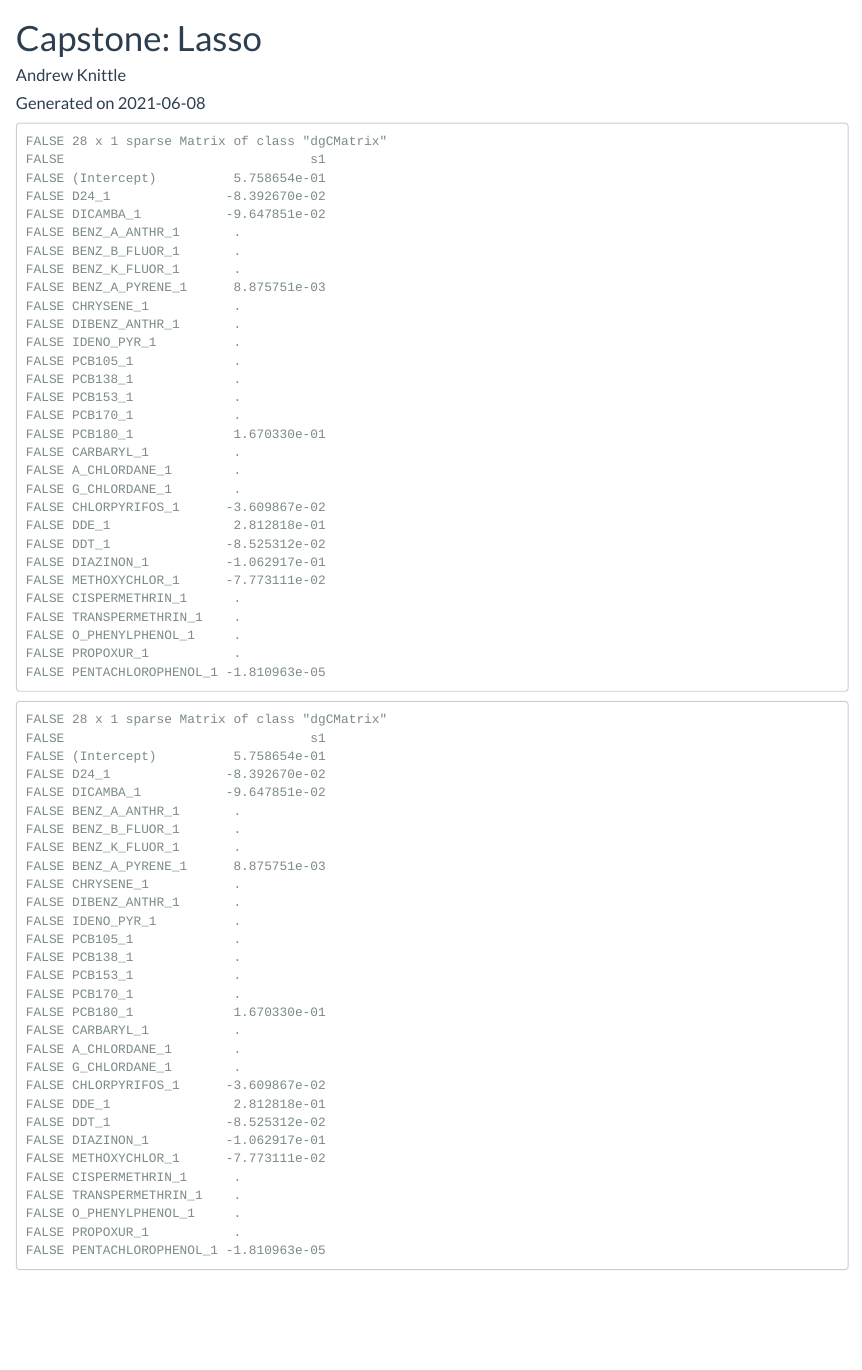
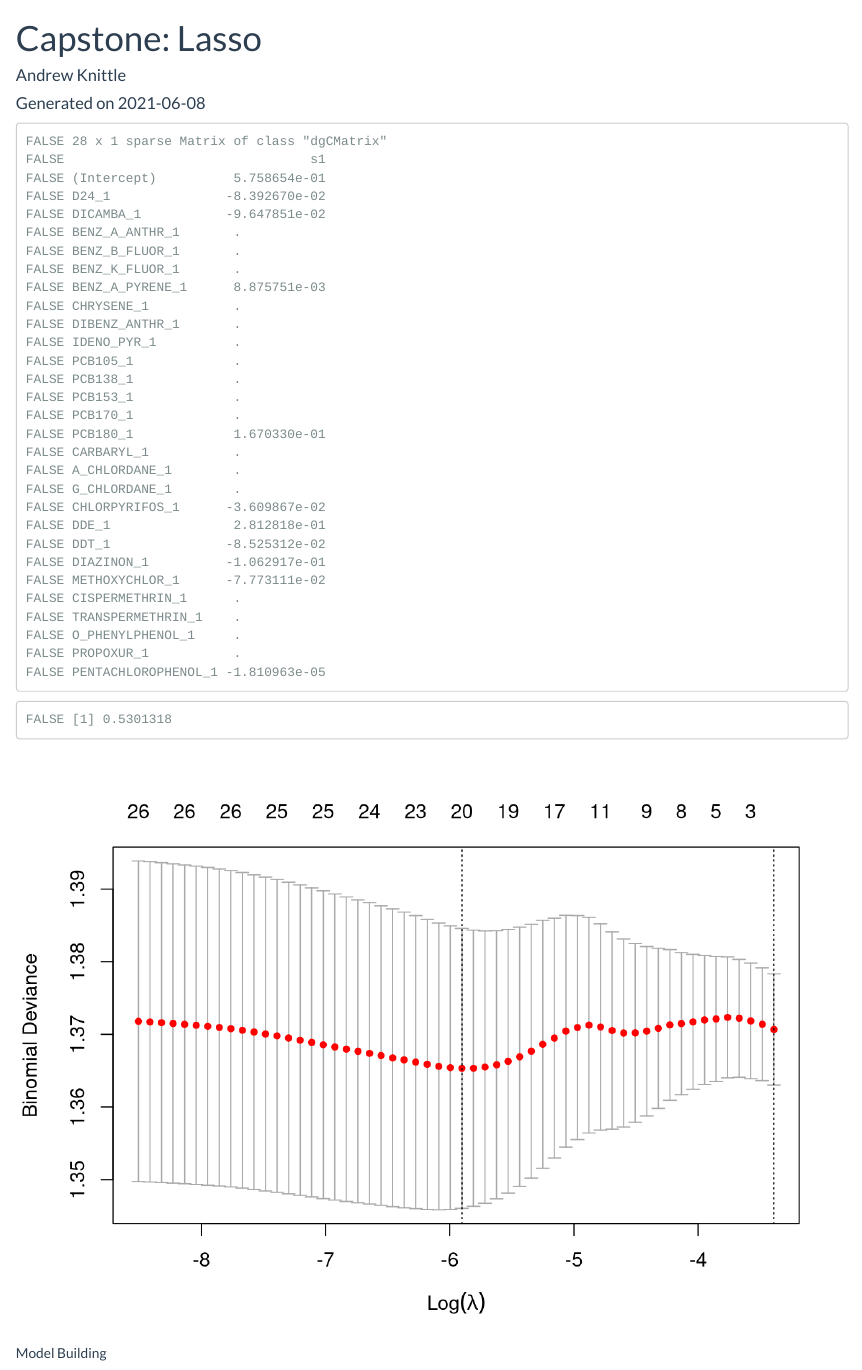
Before and after one commit to AKnittle/Capstone, an R Markdown document (Capstone_Lasso.Rmd): the page in a window 1100 px wide, from its top. Rendered offline with R 4.5, knitr and Pandoc, with nearby package versions.

Commit message:
Minor tweaks to deal with future casting issues and some sanity checks

````diff
--- a/Capstone_Lasso.Rmd
+++ b/Capstone_Lasso.Rmd
@@ -82,6 +82,14 @@ if(!file.exists("lassoResult.rds")){
 }
 
 coef(lassoResult$lasso.mod, s=lassoResult$bestLambda)
+predicted.classes <- ifelse(lassoResult$pred.lasso > 0.5, 0, 1)
+
+mean(predicted.classes == train_DustData$CASESTAT)
+
+# Plot cross validation for lambda
+plot(lassoResult$cv.out)
+
+plot(lassoResult$lasso.mod, xvar = "lambda")
 
 ```
 
````
Also changed, not shown: Model_Building_Library.R (+4 -1 lines).
